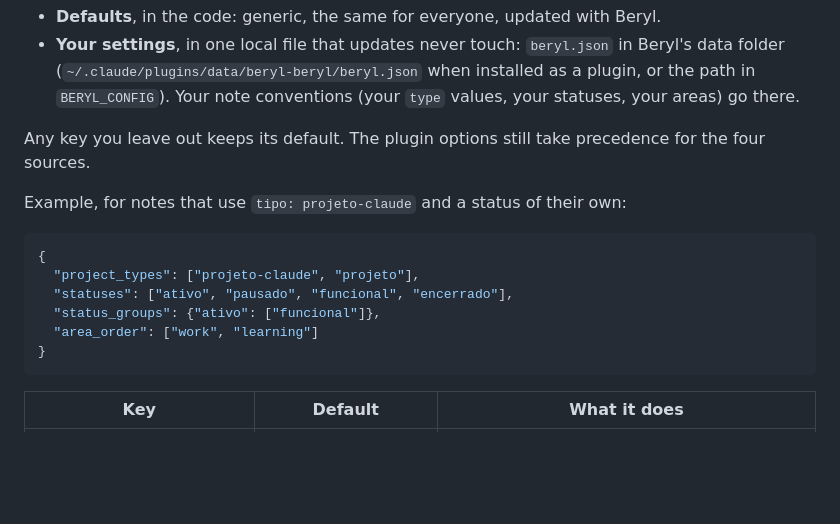
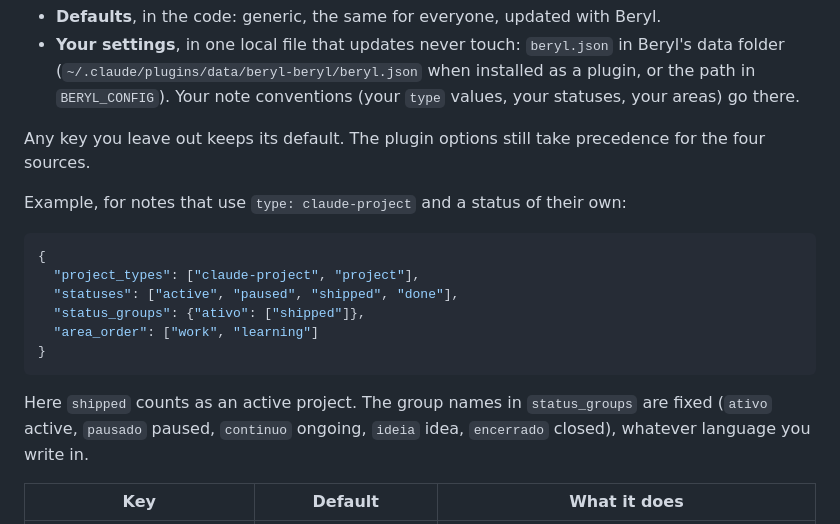
Before and after one commit to paulogabriel/beryl, a Markdown page: README.md, the part around the change. GitHub-like rendering; blank space fills up the shorter version.

Commit message:
README: English example for the settings file
Co-Authored-By: Claude Sonnet 5.5 <noreply@anthropic.com>

````diff
--- a/README.md
+++ b/README.md
@@ -222,16 +222,18 @@ Beryl keeps two things apart:
 
 Any key you leave out keeps its default. The plugin options still take precedence for the four sources.
 
-Example, for notes that use `tipo: projeto-claude` and a status of their own:
+Example, for notes that use `type: claude-project` and a status of their own:
 
 ```json
 {
-  "project_types": ["projeto-claude", "projeto"],
-  "statuses": ["ativo", "pausado", "funcional", "encerrado"],
-  "status_groups": {"ativo": ["funcional"]},
+  "project_types": ["claude-project", "project"],
+  "statuses": ["active", "paused", "shipped", "done"],
+  "status_groups": {"ativo": ["shipped"]},
   "area_order": ["work", "learning"]
 }
 ```
+
+Here `shipped` counts as an active project. The group names in `status_groups` are fixed (`ativo` active, `pausado` paused, `continuo` ongoing, `ideia` idea, `encerrado` closed), whatever language you write in.
 
 | Key | Default | What it does |
 |---|---|---|
````
Also changed, not shown: README.pt-BR.md (+2 -0 lines).
